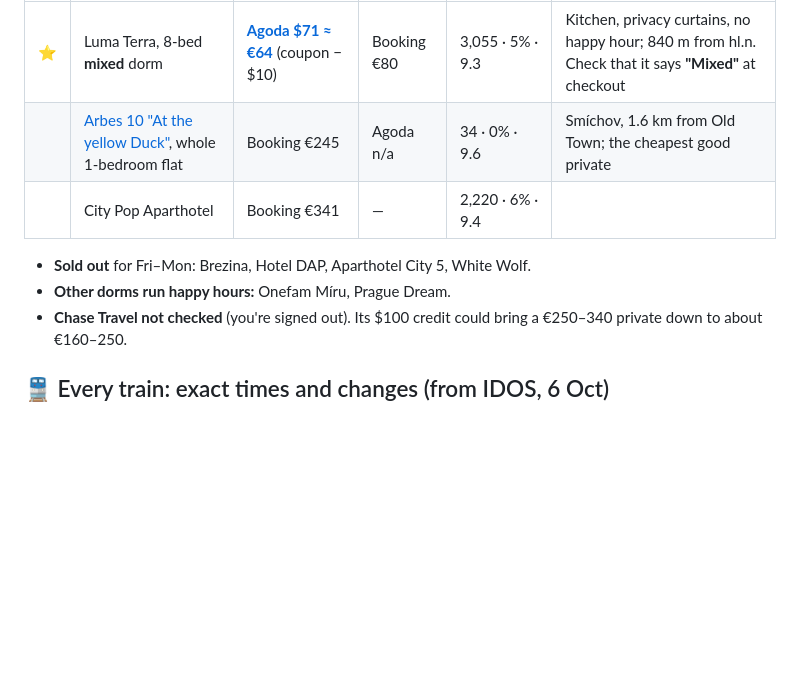
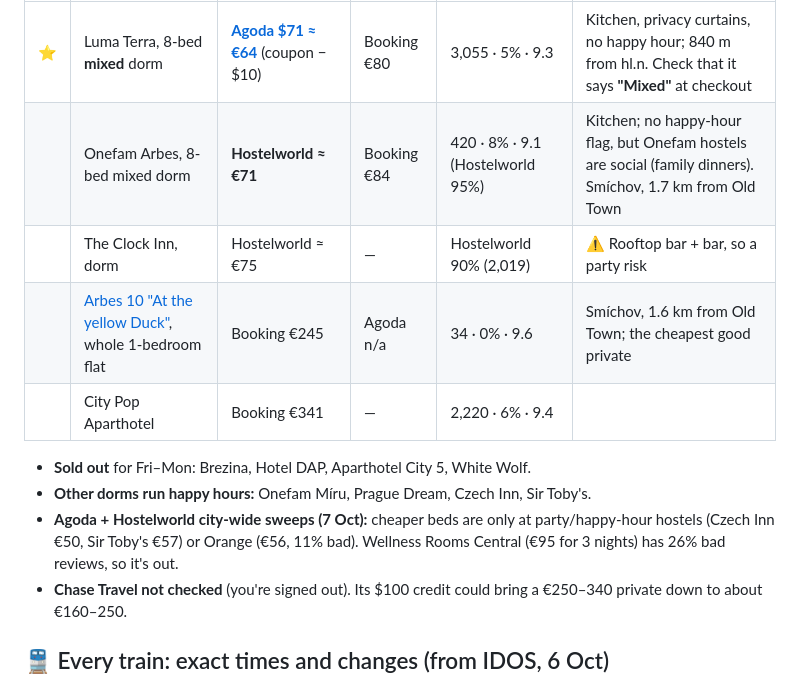
Before and after one commit to YellowViking/sabbatical-2026, a Markdown page: next-bookings.md, the part around the change. GitHub-like rendering; blank space fills up the shorter version.

Commit message:
Prague: Agoda + Hostelworld city sweeps added
Co-Authored-By: Claude Opus 5.5 <noreply@anthropic.com>

```diff
--- a/next-bookings.md
+++ b/next-bookings.md
@@ -57,11 +57,14 @@ Chase links work only while you're signed in to Chase, and this search session e
 | | Property | Cheapest real site | Other sites | Reviews · bad · location | Notes |
 |---|---|---|---|---|---|
 | ⭐ | Luma Terra, 8-bed **mixed** dorm | **[Agoda $71 ≈ €64](https://www.agoda.com/partners/partnersearch.aspx?hid=33039183&checkin=2026-10-09&checkout=2026-10-12&NumberofAdults=1&NumberofChildren=0&Rooms=1)** (coupon −$10) | Booking €80 | 3,055 · 5% · 9.3 | Kitchen, privacy curtains, no happy hour; 840 m from hl.n. Check that it says **"Mixed"** at checkout |
+| | Onefam Arbes, 8-bed mixed dorm | **Hostelworld ≈ €71** | Booking €84 | 420 · 8% · 9.1 (Hostelworld 95%) | Kitchen; no happy-hour flag, but Onefam hostels are social (family dinners). Smíchov, 1.7 km from Old Town |
+| | The Clock Inn, dorm | Hostelworld ≈ €75 | — | Hostelworld 90% (2,019) | ⚠️ Rooftop bar + bar, so a party risk |
 | | [Arbes 10 "At the yellow Duck"](https://www.booking.com/hotel/cz/at-the-yellow-duck.html?checkin=2026-10-09&checkout=2026-10-12&group_adults=1&no_rooms=1&selected_currency=EUR), whole 1-bedroom flat | Booking €245 | Agoda n/a | 34 · 0% · 9.6 | Smíchov, 1.6 km from Old Town; the cheapest good private |
 | | City Pop Aparthotel | Booking €341 | — | 2,220 · 6% · 9.4 | |
 
 - **Sold out** for Fri–Mon: Brezina, Hotel DAP, Aparthotel City 5, White Wolf.
-- **Other dorms run happy hours:** Onefam Míru, Prague Dream.
+- **Other dorms run happy hours:** Onefam Míru, Prague Dream, Czech Inn, Sir Toby's.
+- **Agoda + Hostelworld city-wide sweeps (7 Oct):** cheaper beds are only at party/happy-hour hostels (Czech Inn €50, Sir Toby's €57) or Orange (€56, 11% bad). Wellness Rooms Central (€95 for 3 nights) has 26% bad reviews, so it's out.
 - **Chase Travel not checked** (you're signed out). Its $100 credit could bring a €250–340 private down to about €160–250.
 
 ## 🚆 Every train: exact times and changes (from IDOS, 6 Oct)
```
